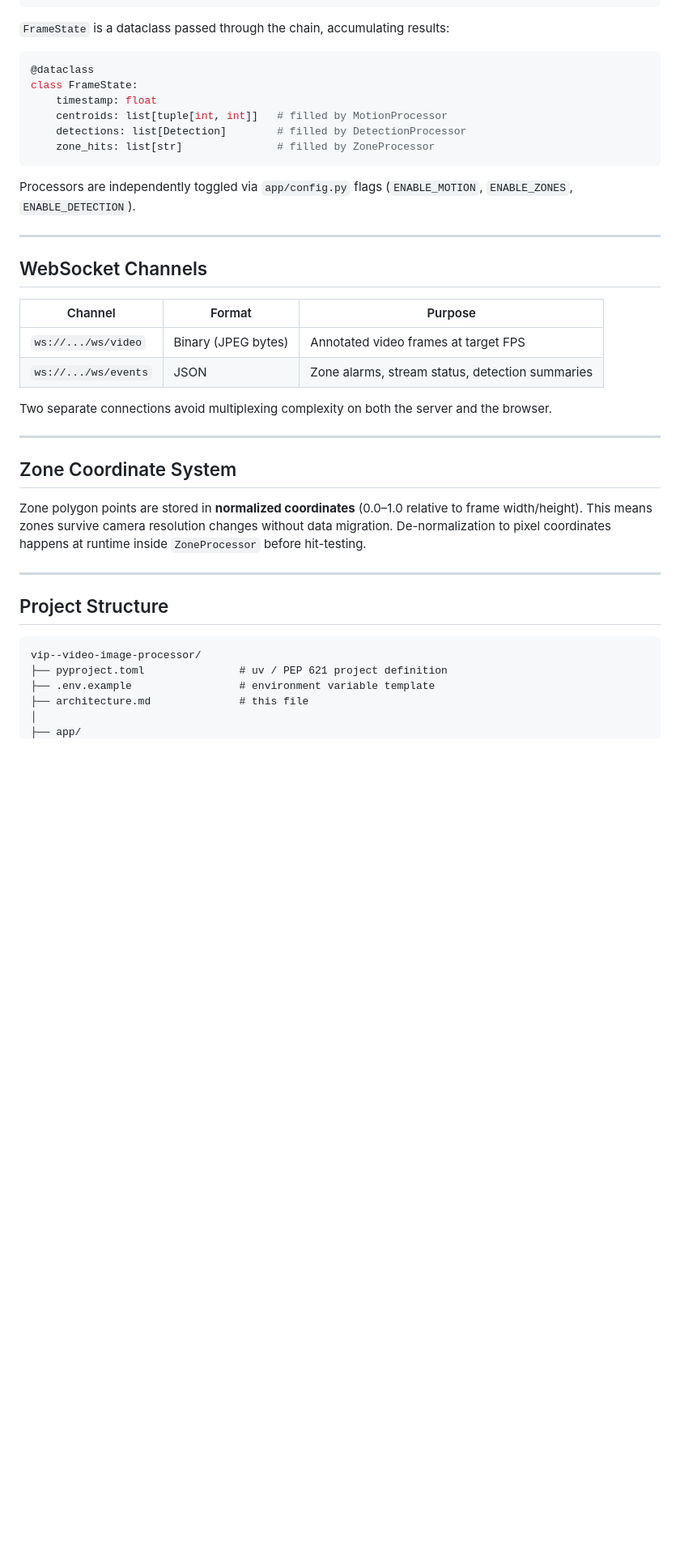
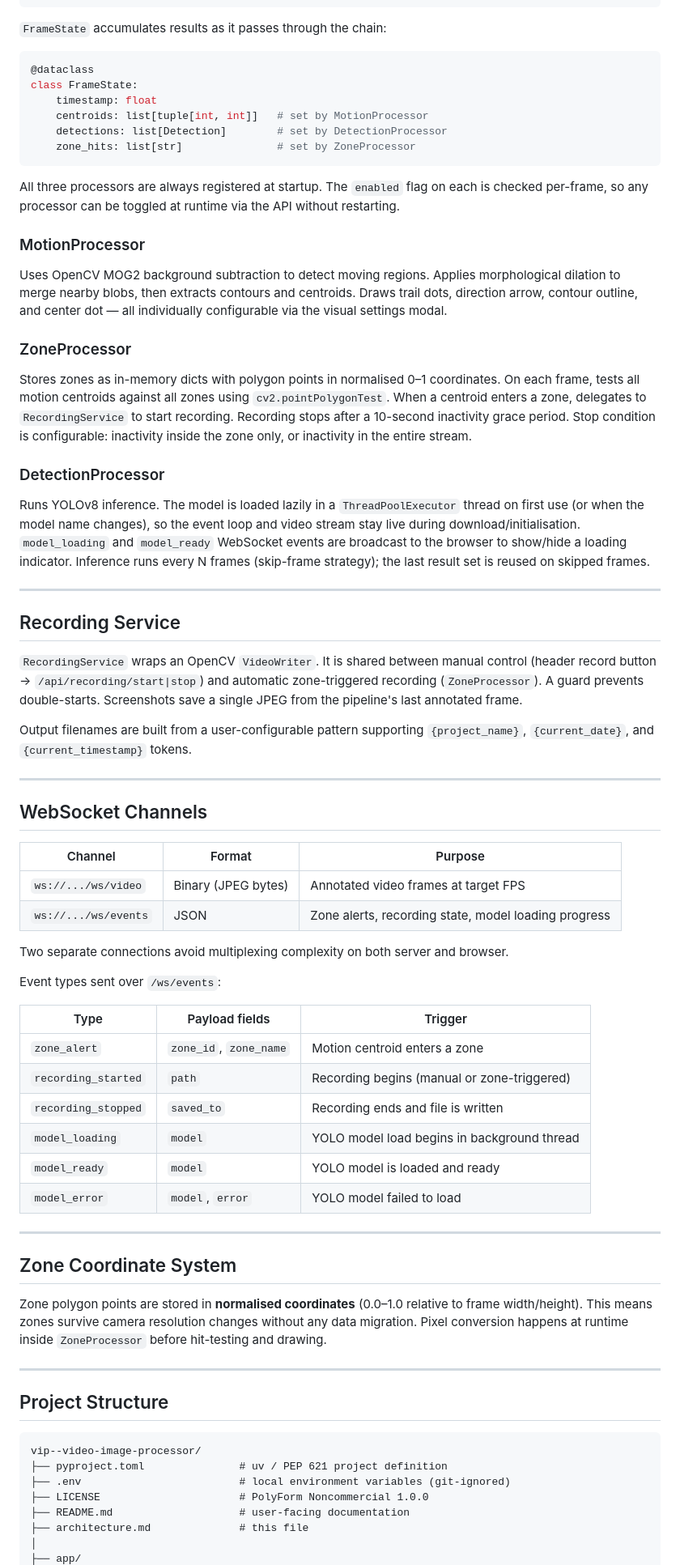
Before and after one commit to LStaehli/vip--video-image-processor, a Markdown page: architecture.md, the part around one of its changes. Shown at 81% size. GitHub-like rendering; blank space fills up the shorter version.

````diff
--- a/architecture.md
+++ b/architecture.md
@@ -70,18 +70,38 @@ class BaseProcessor(ABC):
         ...
 ```
 
-`FrameState` is a dataclass passed through the chain, accumulating results:
+`FrameState` accumulates results as it passes through the chain:
 
 ```python
 @dataclass
 class FrameState:
     timestamp: float
-    centroids: list[tuple[int, int]]   # filled by MotionProcessor
-    detections: list[Detection]        # filled by DetectionProcessor
-    zone_hits: list[str]               # filled by ZoneProcessor
+    centroids: list[tuple[int, int]]   # set by MotionProcessor
+    detections: list[Detection]        # set by DetectionProcessor
+    zone_hits: list[str]               # set by ZoneProcessor
 ```
 
-Processors are independently toggled via `app/config.py` flags (`ENABLE_MOTION`, `ENABLE_ZONES`, `ENABLE_DETECTION`).
+All three processors are always registered at startup. The `enabled` flag on each is checked per-frame, so any processor can be toggled at runtime via the API without restarting.
+
+### MotionProcessor
+
+Uses OpenCV MOG2 background subtraction to detect moving regions. Applies morphological dilation to merge nearby blobs, then extracts contours and centroids. Draws trail dots, direction arrow, contour outline, and center dot — all individually configurable via the visual settings modal.
+
+### ZoneProcessor
+
+Stores zones as in-memory dicts with polygon points in normalised 0–1 coordinates. On each frame, tests all motion centroids against all zones using `cv2.pointPolygonTest`. When a centroid enters a zone, delegates to `RecordingService` to start recording. Recording stops after a 10-second inactivity grace period. Stop condition is configurable: inactivity inside the zone only, or inactivity in the entire stream.
+
+### DetectionProcessor
+
+Runs YOLOv8 inference. The model is loaded lazily in a `ThreadPoolExecutor` thread on first use (or when the model name changes), so the event loop and video stream stay live during download/initialisation. `model_loading` and `model_ready` WebSocket events are broadcast to the browser to show/hide a loading indicator. Inference runs every N frames (skip-frame strategy); the last result set is reused on skipped frames.
+
+---
+
+## Recording Service
+
+`RecordingService` wraps an OpenCV `VideoWriter`. It is shared between manual control (header record button → `/api/recording/start|stop`) and automatic zone-triggered recording (`ZoneProcessor`). A guard prevents double-starts. Screenshots save a single JPEG from the pipeline's last annotated frame.
+
+Output filenames are built from a user-configurable pattern supporting `{project_name}`, `{current_date}`, and `{current_timestamp}` tokens.
 
 ---
 
@@ -90,15 +110,26 @@ Processors are independently toggled via `app/config.py` flags (`ENABLE_MOTION`,
 | Channel | Format | Purpose |
 |---|---|---|
 | `ws://.../ws/video` | Binary (JPEG bytes) | Annotated video frames at target FPS |
-| `ws://.../ws/events` | JSON | Zone alarms, stream status, detection summaries |
+| `ws://.../ws/events` | JSON | Zone alerts, recording state, model loading progress |
 
-Two separate connections avoid multiplexing complexity on both the server and the browser.
+Two separate connections avoid multiplexing complexity on both server and browser.
+
+Event types sent over `/ws/events`:
+
+| Type | Payload fields | Trigger |
+|---|---|---|
+| `zone_alert` | `zone_id`, `zone_name` | Motion centroid enters a zone |
+| `recording_started` | `path` | Recording begins (manual or zone-triggered) |
+| `recording_stopped` | `saved_to` | Recording ends and file is written |
+| `model_loading` | `model` | YOLO model load begins in background thread |
+| `model_ready` | `model` | YOLO model is loaded and ready |
+| `model_error` | `model`, `error` | YOLO model failed to load |
 
 ---
 
 ## Zone Coordinate System
 
-Zone polygon points are stored in **normalized coordinates** (0.0–1.0 relative to frame width/height). This means zones survive camera resolution changes without data migration. De-normalization to pixel coordinates happens at runtime inside `ZoneProcessor` before hit-testing.
+Zone polygon points are stored in **normalised coordinates** (0.0–1.0 relative to frame width/height). This means zones survive camera resolution changes without any data migration. Pixel conversion happens at runtime inside `ZoneProcessor` before hit-testing and drawing.
 
 ---
 
@@ -107,7 +138,9 @@ Zone polygon points are stored in **normalized coordinates** (0.0–1.0 relative
 ```
 vip--video-image-processor/
 ├── pyproject.toml               # uv / PEP 621 project definition
-├── .env.example                 # environment variable template
+├── .env                         # local environment variables (git-ignored)
+├── LICENSE                      # PolyForm Noncommercial 1.0.0
+├── README.md                    # user-facing documentation
 ├── architecture.md              # this file
 │
 ├── app/
````
Also changed, not shown: other parts of architecture.md (+92 -97 lines).
